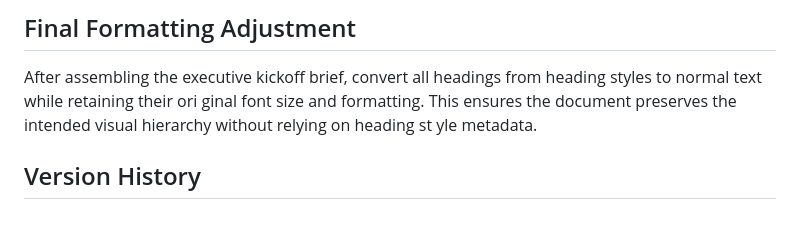
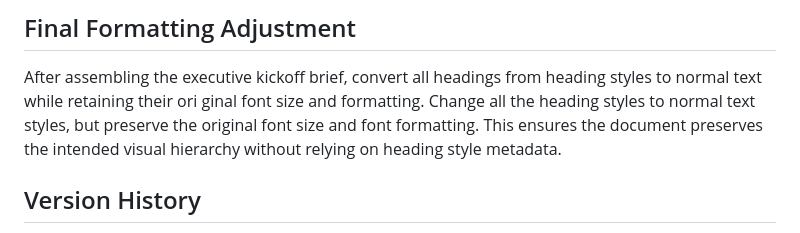
Before and after one commit to christopheryeo/claude-skills, a Markdown page: set-up-workday/skill.md, the part around the change. Rendered like a GitHub page.

Commit message:
Add formatting instruction to set-up-workday skill

```diff
--- a/set-up-workday/skill.md
+++ b/set-up-workday/skill.md
@@ -179,8 +179,9 @@ dering.
 
 ## Final Formatting Adjustment
 After assembling the executive kickoff brief, convert all headings from heading styles to normal text while retaining their ori
-ginal font size and formatting. This ensures the document preserves the intended visual hierarchy without relying on heading st
-yle metadata.
+ginal font size and formatting.
+Change all the heading styles to normal text styles, but preserve the original font size and font formatting.
+This ensures the document preserves the intended visual hierarchy without relying on heading style metadata.
 
 ## Version History
 - **2.0.0** (2025-11-04): Embedded the morning intelligence components directly into Set Up Workday and retired the standalone morning briefing ski
```
